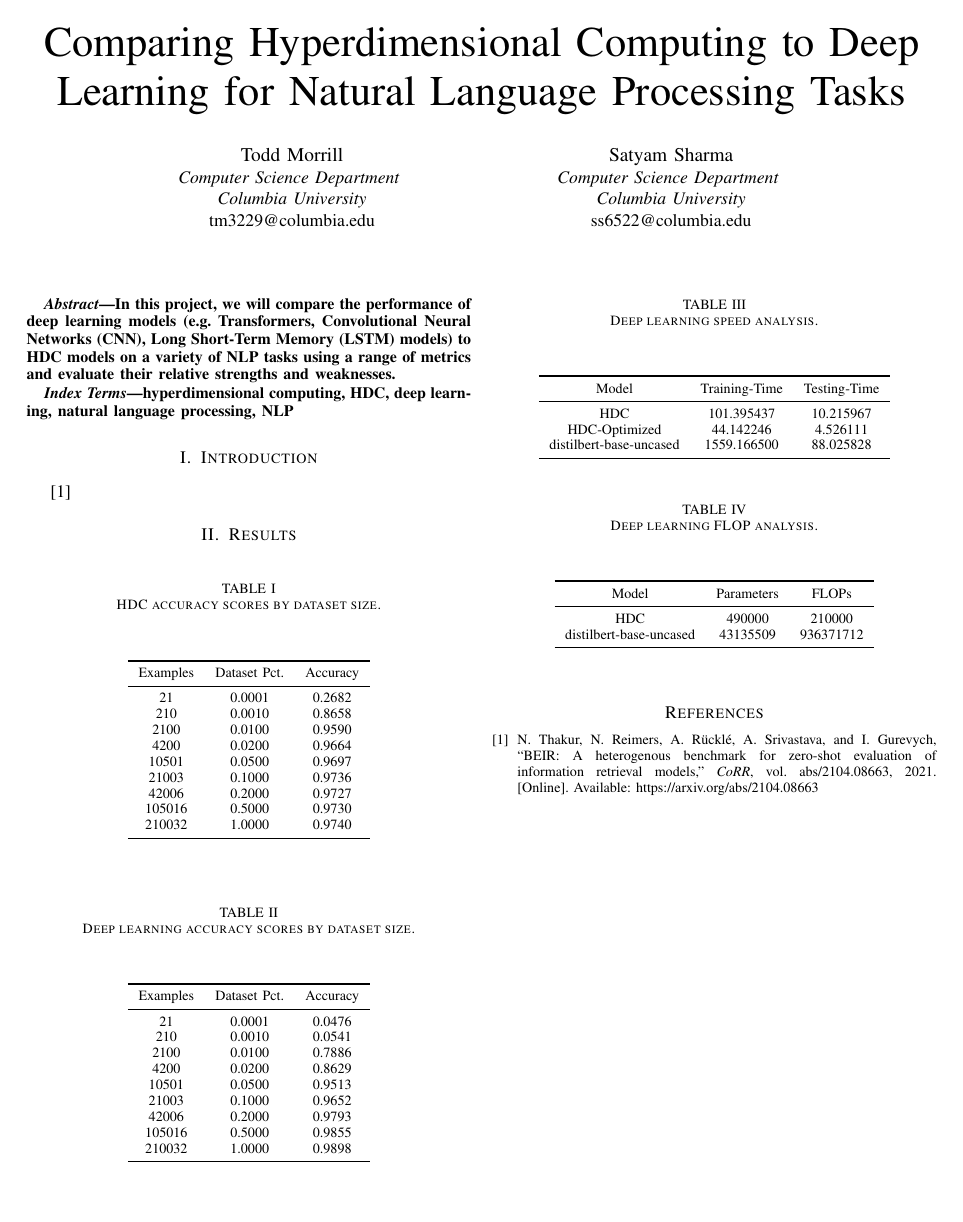
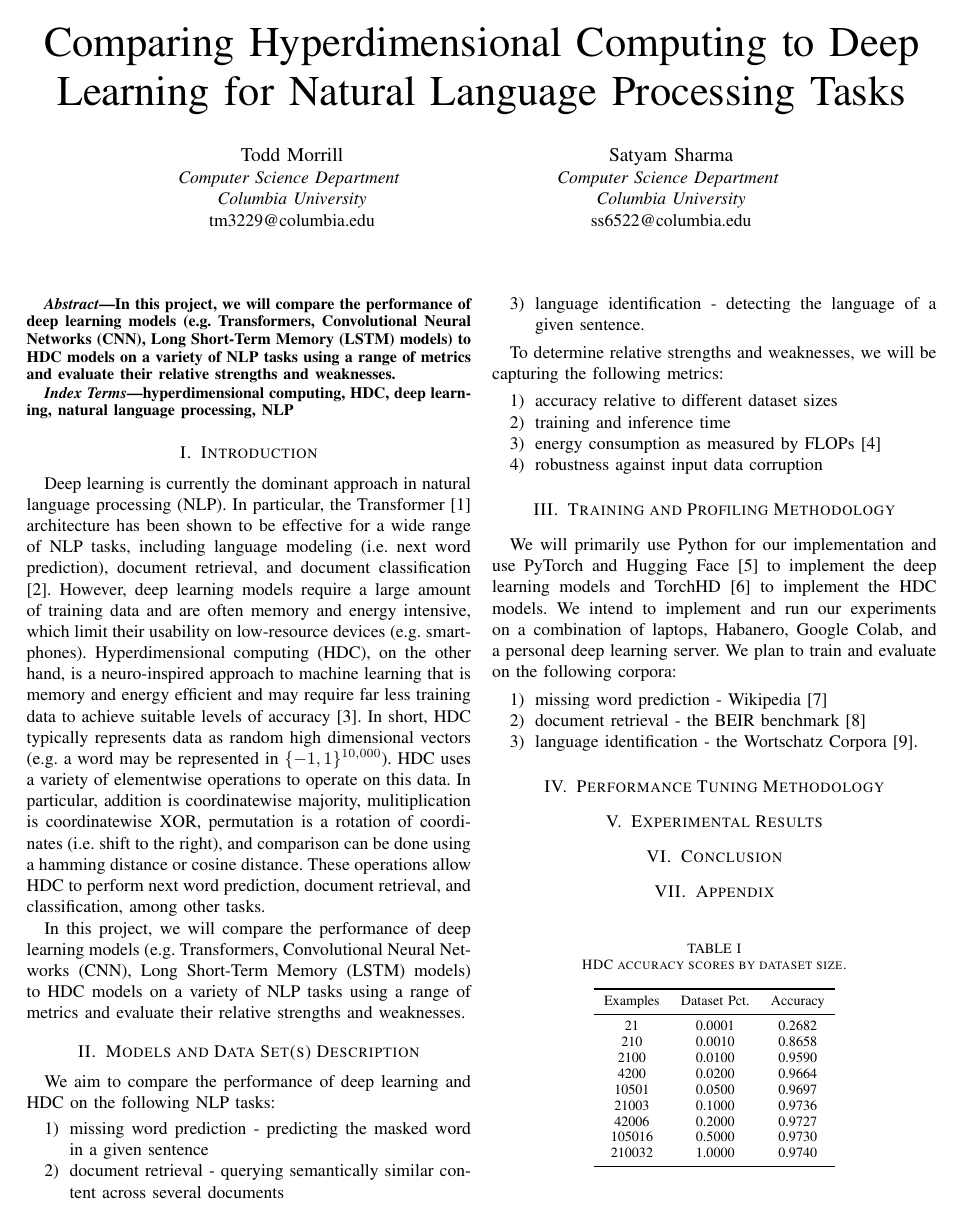
Before and after one commit to satyamsharma/hpml-project, a LaTeX paper (final-project/tex/report.tex, which reads final-project/tex/analysis/flop_analysis.tex): the whole page before the commit and page 1 of 2 after it. Compiled offline with pdfLaTeX; a missing font is replaced by an installed copy or a similar font; a LaTeX package or settings file that is missing is left out.

Commit message:
moving to local machine to write report

```diff
--- a/final-project/tex/analysis/flop_analysis.tex
+++ b/final-project/tex/analysis/flop_analysis.tex
@@ -2,7 +2,7 @@
 \toprule
 Model & Parameters & FLOPs \\
 \midrule
-HDC & 490000 & 210000 \\
-distilbert-base-uncased & 43135509 & 936371712 \\
+HDC & 490,000 & 210,000 \\
+distilbert-base-uncased & 43,135,509 & 936,371,712 \\
 \bottomrule
 \end{tabular}
--- a/final-project/tex/report.tex
+++ b/final-project/tex/report.tex
@@ -36,15 +36,47 @@ hyperdimensional computing, HDC, deep learning, natural language processing, NLP
 \end{IEEEkeywords}
 
 \section{Introduction}
-\cite{BEIR}
+% Introduce the problem you are solving and motivation behind it
+Deep learning is currently the dominant approach in natural language processing (NLP). In particular, the Transformer \cite{Transformer} architecture has been shown to be effective for a wide range of NLP tasks, including language modeling (i.e. next word prediction), document retrieval, and document classification \cite{SuperGLUE}. However, deep learning models require a large amount of training data and are often memory and energy intensive, which limit their usability on low-resource devices (e.g. smartphones). Hyperdimensional computing (HDC), on the other hand, is a neuro-inspired approach to machine learning that is memory and energy efficient and may require far less training data to achieve suitable levels of accuracy \cite{HDC}. In short, HDC typically represents data as random high dimensional vectors (e.g. a word may be represented in $\{-1, 1\}^{10,000}$). HDC uses a variety of elementwise operations to operate on this data. In particular, addition is coordinatewise majority, mulitiplication is coordinatewise XOR, permutation is a rotation of coordinates (i.e. shift to the right), and comparison can be done using a hamming distance or cosine distance. These operations allow HDC to perform next word prediction, document retrieval, and classification, among other tasks.
 
-\section{Results}
+In this project, we will compare the performance of deep learning models (e.g. Transformers, Convolutional Neural Networks (CNN), Long Short-Term Memory (LSTM) models) to HDC models on a variety of NLP tasks using a range of metrics and evaluate their relative strengths and weaknesses.
 
+\section{Models and Data Set(s) Description}
+We aim to compare the performance of deep learning and HDC on the following NLP tasks:
+\begin{enumerate}
+    \item missing word prediction - predicting the masked word in a given sentence
+    \item document retrieval - querying semantically similar content across several documents
+    \item language identification - detecting the language of a given sentence.
+\end{enumerate}
+
+To determine relative strengths and weaknesses, we will be capturing the following metrics:
+\begin{enumerate}
+    \item accuracy relative to different dataset sizes
+    \item training and inference time
+    \item energy consumption as measured by FLOPs \cite{desislavov2021compute}
+    \item robustness against input data corruption
+\end{enumerate}
+
+\section{Training and Profiling Methodology}
+We will primarily use Python for our implementation and use PyTorch and Hugging Face \cite{HF} to implement the deep learning models and TorchHD \cite{torchhd} to implement the HDC models. We intend to implement and run our experiments on a combination of laptops, Habanero, Google Colab, and a personal deep learning server. We plan to train and evaluate on the following corpora:
+\begin{enumerate}
+    \item missing word prediction - Wikipedia \cite{wikipedia}
+    \item document retrieval - the BEIR benchmark \cite{BEIR}
+    \item language identification - the Wortschatz Corpora \cite{quasthoff-etal-2006-corpus}.
+\end{enumerate}
+
+\section{Performance Tuning Methodology}
+
+\section{Experimental Results}
+
+\section{Conclusion}
+
+\section{Appendix}
 % include table
 \begin{table}[htbp]
 \caption{HDC accuracy scores by dataset size.}
 \begin{center}
-    \include{analysis/hdc_data_size.tex}
+    \input{analysis/hdc_data_size.tex}
 \end{center}
 \label{tab:hdc_acc}
 \end{table}
```
Also changed, not shown: requirements.txt (+1 -0 lines), final-project/tex/IEEEtran.cls (renamed from final-project/IEEEtran.cls), final-project/tex/analysis/corruption.png (added), final-project/tex/analysis/data_size.png (added), final-project/tex/analysis/speed.png (added), final-project/tex/analysis/speed_test.png (added), final-project/tex/analysis/speed_train.png (added), final-project/tex/report.bbl (deleted), final-project/tex/report.pdf, final-project/tex/report.tex (6 more changed lines), 2 other files.
